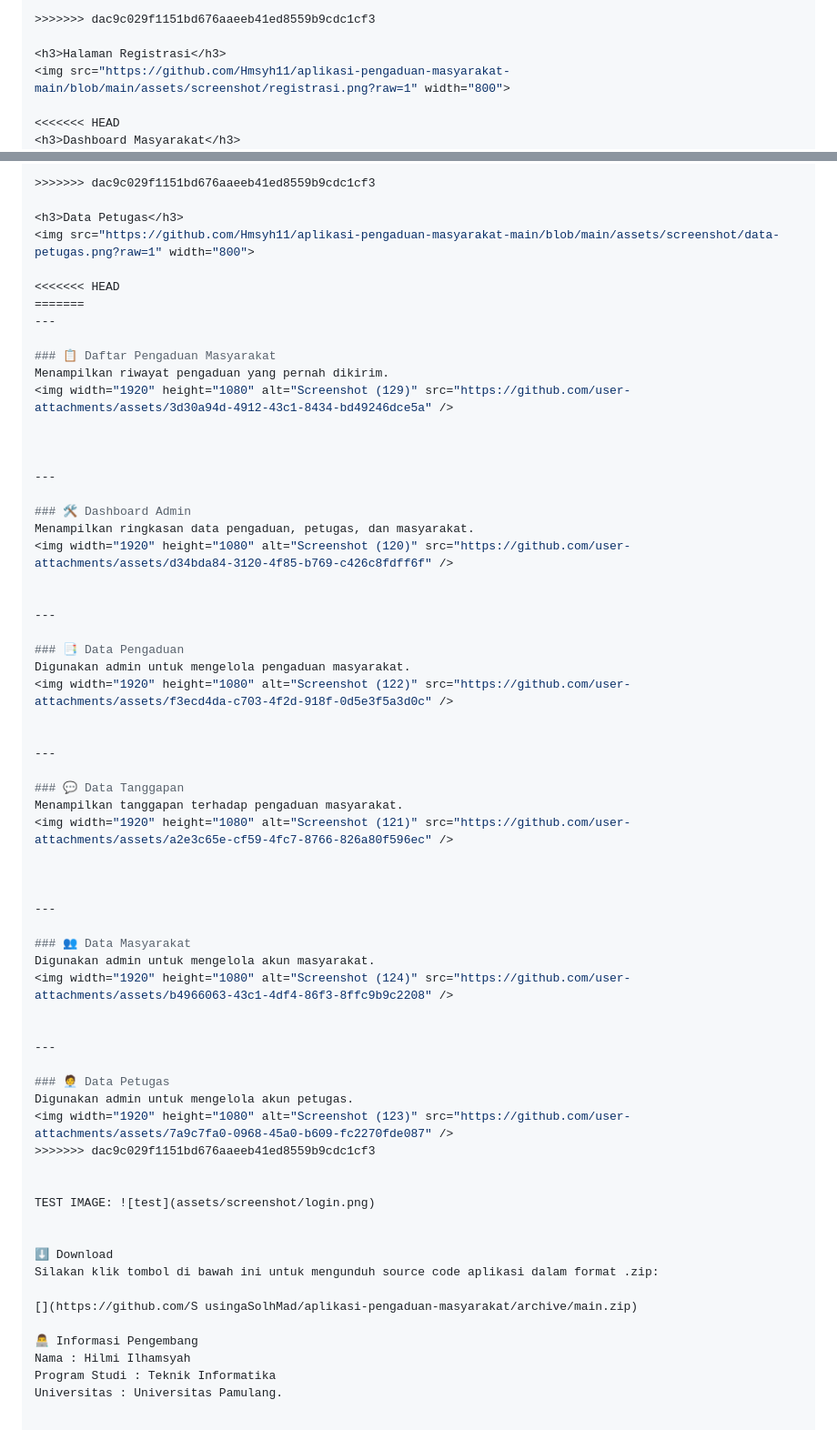
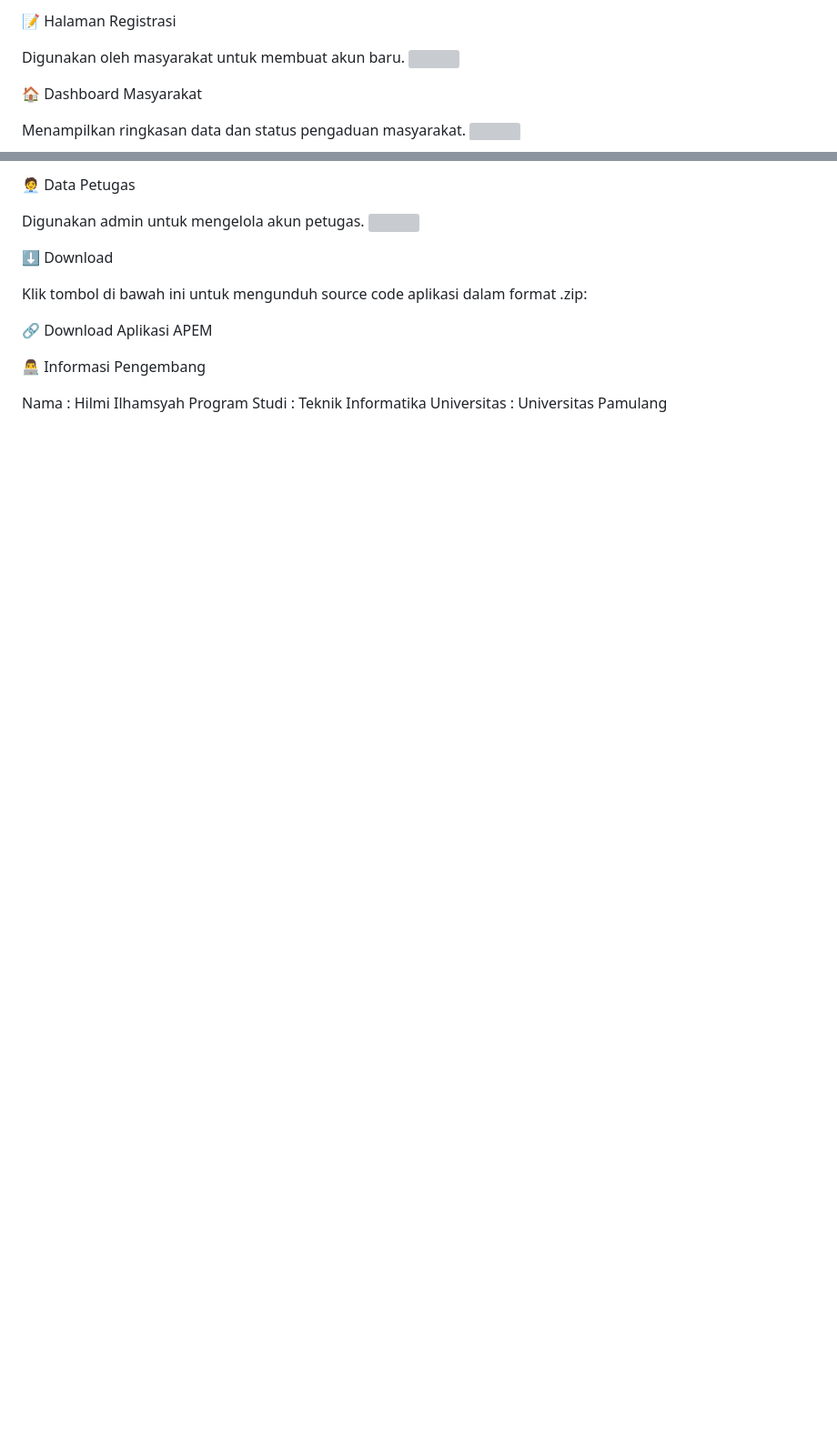
Before and after one commit to Hmsyh11/aplikasi-pengaduan-masyarakat-main, a Markdown page: README.md, 2 parts joined by grey strips. Shown at 91% size. Drawn GitHub-style; blank space fills up the shorter version; grey boxes are pictures that could not be loaded.

```diff
--- a/README.md
+++ b/README.md
@@ -44,9 +51,10 @@ Digunakan oleh masyarakat, petugas, dan admin untuk masuk ke dalam sistem.
 
->>>>>>> dac9c029f1151bd676aaeeb41ed8559b9cdc1cf3
+📝 Halaman Registrasi
 
-<h3>Halaman Registrasi</h3>
+Digunakan oleh masyarakat untuk membuat akun baru.
 <img src="https://github.com/Hmsyh11/aplikasi-pengaduan-masyarakat-main/blob/main/assets/screenshot/registrasi.png?raw=1" width="800">
 
-<<<<<<< HEAD
-<h3>Dashboard Masyarakat</h3>
+🏠 Dashboard Masyarakat
+
+Menampilkan ringkasan data dan status pengaduan masyarakat.
 <img src="https://github.com/Hmsyh11/aplikasi-pengaduan-masyarakat-main/blob/main/assets/screenshot/dashboard-masyarakat.png?raw=1" width="800">
@@ -88,65 +91,17 @@ Digunakan masyarakat untuk mengirim laporan pengaduan beserta foto pendukung.
 
->>>>>>> dac9c029f1151bd676aaeeb41ed8559b9cdc1cf3
+🧑‍💼 Data Petugas
 
-<h3>Data Petugas</h3>
+Digunakan admin untuk mengelola akun petugas.
 <img src="https://github.com/Hmsyh11/aplikasi-pengaduan-masyarakat-main/blob/main/assets/screenshot/data-petugas.png?raw=1" width="800">
 
-<<<<<<< HEAD
-=======
----
+⬇️ Download
 
-### 📋 Daftar Pengaduan Masyarakat
-Menampilkan riwayat pengaduan yang pernah dikirim.
-<img width="1920" height="1080" alt="Screenshot (129)" src="https://github.com/user-attachments/assets/3d30a94d-4912-43c1-8434-bd49246dce5a" />
+Klik tombol di bawah ini untuk mengunduh source code aplikasi dalam format .zip:
 
-
-
----
-
-### 🛠️ Dashboard Admin
-Menampilkan ringkasan data pengaduan, petugas, dan masyarakat.
-<img width="1920" height="1080" alt="Screenshot (120)" src="https://github.com/user-attachments/assets/d34bda84-3120-4f85-b769-c426c8fdff6f" />
-
-
----
-
-### 📑 Data Pengaduan
-Digunakan admin untuk mengelola pengaduan masyarakat.
-<img width="1920" height="1080" alt="Screenshot (122)" src="https://github.com/user-attachments/assets/f3ecd4da-c703-4f2d-918f-0d5e3f5a3d0c" />
-
-
----
-
-### 💬 Data Tanggapan
-Menampilkan tanggapan terhadap pengaduan masyarakat.
-<img width="1920" height="1080" alt="Screenshot (121)" src="https://github.com/user-attachments/assets/a2e3c65e-cf59-4fc7-8766-826a80f596ec" />
-
-
-
----
-
-### 👥 Data Masyarakat
-Digunakan admin untuk mengelola akun masyarakat.
-<img width="1920" height="1080" alt="Screenshot (124)" src="https://github.com/user-attachments/assets/b4966063-43c1-4df4-86f3-8ffc9b9c2208" />
-
-
----
-
-### 🧑‍💼 Data Petugas
-Digunakan admin untuk mengelola akun petugas.
-<img width="1920" height="1080" alt="Screenshot (123)" src="https://github.com/user-attachments/assets/7a9c7fa0-0968-45a0-b609-fc2270fde087" />
->>>>>>> dac9c029f1151bd676aaeeb41ed8559b9cdc1cf3
-
-
-TEST IMAGE: ![test](assets/screenshot/login.png)
-
-
-⬇️ Download
-Silakan klik tombol di bawah ini untuk mengunduh source code aplikasi dalam format .zip:
-
-[](https://github.com/S usingaSolhMad/aplikasi-pengaduan-masyarakat/archive/main.zip)
+🔗 Download Aplikasi APEM
 
 👨‍💻 Informasi Pengembang
+
 Nama : Hilmi Ilhamsyah
 Program Studi : Teknik Informatika
-Universitas : Universitas Pamulang.
+Universitas : Universitas Pamulang
```
Also changed, not shown: other parts of README.md (+51 -49 lines).
